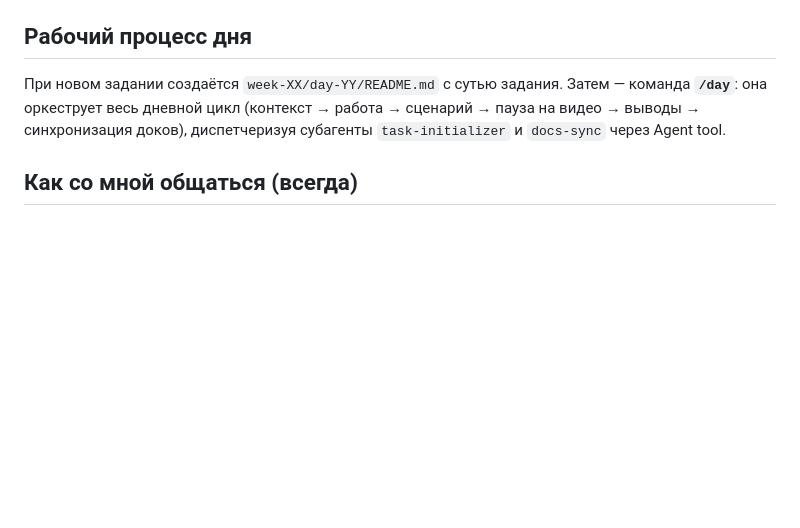
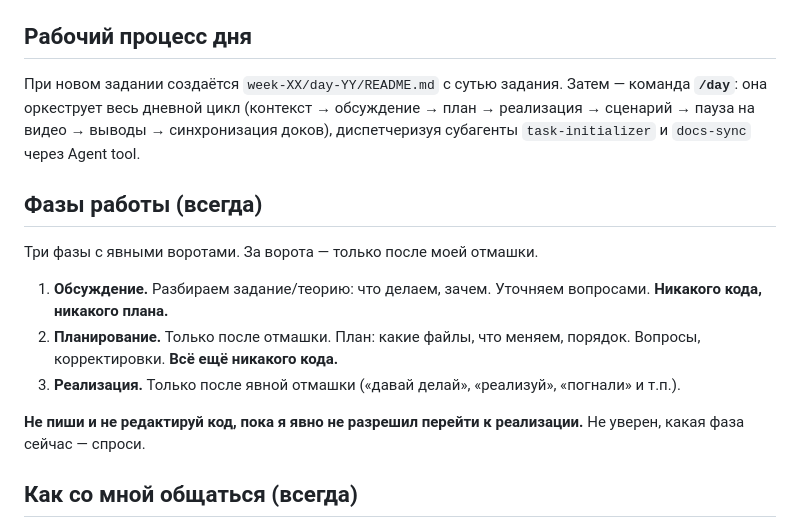
Before and after one commit to dpmn/ai-advent-challenge, a Markdown page: CLAUDE.md, the part around the change. Rendered like a GitHub page; blank space fills up the shorter version.

```diff
--- a/CLAUDE.md
+++ b/CLAUDE.md
@@ -59,8 +59,18 @@
 ## Рабочий процесс дня
 
 При новом задании создаётся `week-XX/day-YY/README.md` с сутью задания. Затем — команда **`/day`**:
-она оркеструет весь дневной цикл (контекст → работа → сценарий → пауза на видео → выводы → синхронизация доков),
+она оркеструет весь дневной цикл (контекст → обсуждение → план → реализация → сценарий → пауза на видео → выводы → синхронизация доков),
 диспетчеризуя субагенты `task-initializer` и `docs-sync` через Agent tool.
+
+## Фазы работы (всегда)
+
+Три фазы с явными воротами. За ворота — только после моей отмашки.
+
+1. **Обсуждение.** Разбираем задание/теорию: что делаем, зачем. Уточняем вопросами. **Никакого кода, никакого плана.**
+2. **Планирование.** Только после отмашки. План: какие файлы, что меняем, порядок. Вопросы, корректировки. **Всё ещё никакого кода.**
+3. **Реализация.** Только после явной отмашки («давай делай», «реализуй», «погнали» и т.п.).
+
+**Не пиши и не редактируй код, пока я явно не разрешил перейти к реализации.** Не уверен, какая фаза сейчас — спроси.
 
 ## Как со мной общаться (всегда)
 
```
Also changed, not shown: .claude/commands/day.md (+27 -14 lines).
